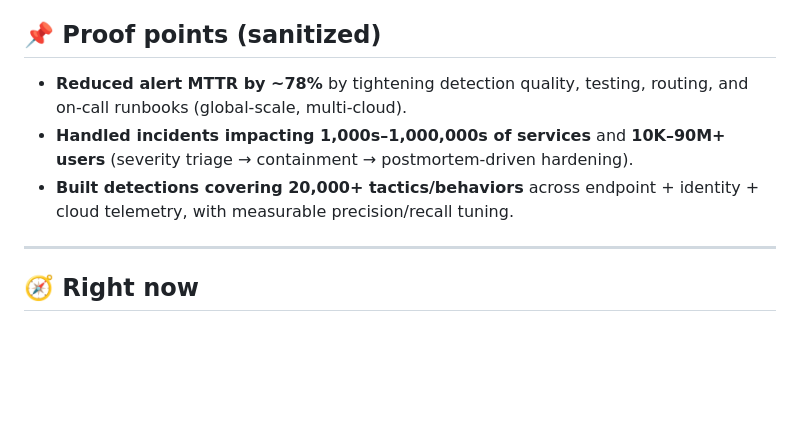
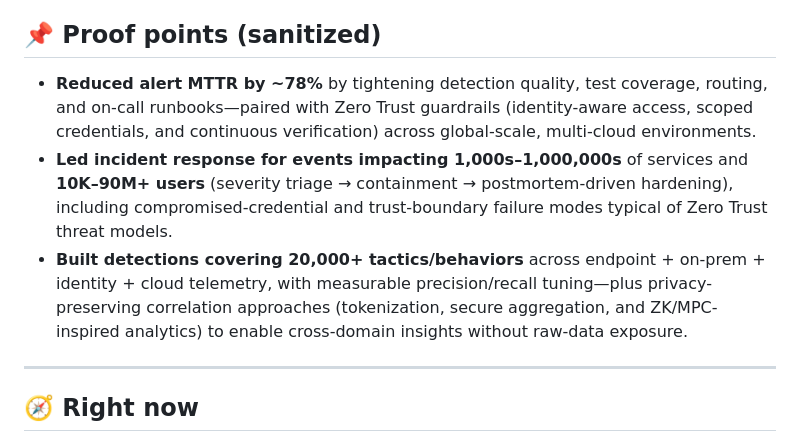
Before and after one commit to w8mej/w8mej, a Markdown page: README.md, the part around the change. GitHub-like rendering; blank space fills up the shorter version.

Commit message:
update mpc

```diff
--- a/README.md
+++ b/README.md
@@ -34,9 +34,9 @@
 - **Secure AI/ML compute pipelines** using strong isolation boundaries, policy enforcement, and verifiable integrity.
 
 ## 📌 Proof points (sanitized)
-- **Reduced alert MTTR by ~78%** by tightening detection quality, testing, routing, and on-call runbooks (global-scale, multi-cloud).
-- **Handled incidents impacting 1,000s–1,000,000s of services** and **10K–90M+ users** (severity triage → containment → postmortem-driven hardening).
-- **Built detections covering 20,000+ tactics/behaviors** across endpoint + identity + cloud telemetry, with measurable precision/recall tuning.
+- **Reduced alert MTTR by ~78%** by tightening detection quality, test coverage, routing, and on-call runbooks—paired with Zero Trust guardrails (identity-aware access, scoped credentials, and continuous verification) across global-scale, multi-cloud environments.
+- **Led incident response for events impacting 1,000s–1,000,000s** of services and **10K–90M+ users** (severity triage → containment → postmortem-driven hardening), including compromised-credential and trust-boundary failure modes typical of Zero Trust threat models.
+- **Built detections covering 20,000+ tactics/behaviors** across endpoint + on-prem +   identity + cloud telemetry, with measurable precision/recall tuning—plus privacy-preserving correlation approaches (tokenization, secure aggregation, and ZK/MPC-inspired analytics) to enable cross-domain insights without raw-data exposure.
 
 ---
 
```
